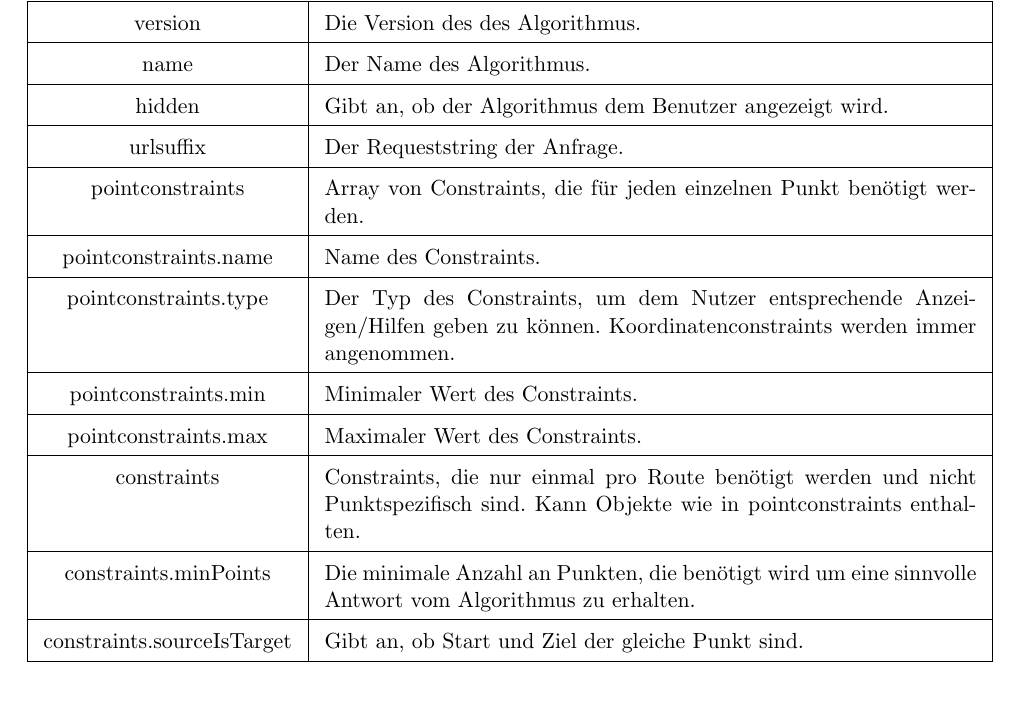
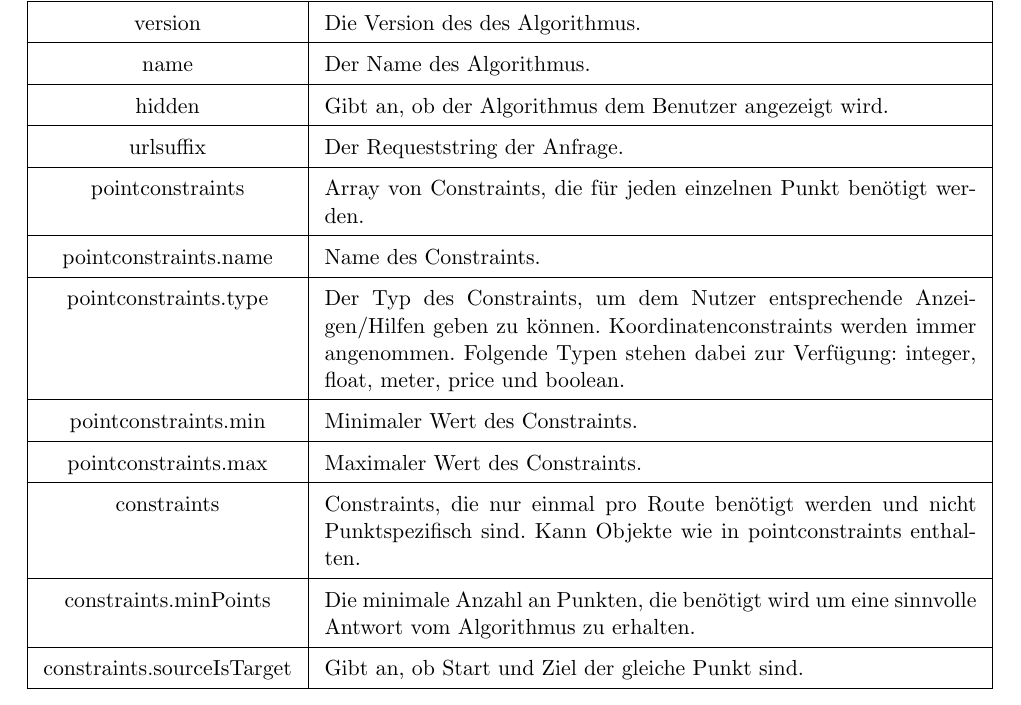
Before and after one commit to ToureNPlaner/tourenplaner-doc, a LaTeX document (Spezifkation/Protokollspezifkation.tex): part of page 10 of 23, cut so that both start at the same text. Compiled offline with pdfLaTeX.

Commit message:
added pointconstraint types

```diff
--- a/Spezifkation/Protokollspezifkation.tex
+++ b/Spezifkation/Protokollspezifkation.tex
@@ -273,7 +273,7 @@ Hier findet sich eine Liste aller Algorithmen, die der Server dem Client unter e
     	pointconstraints.name & Name des Constraints. \\
     	\hline
 
-    	pointconstraints.type & Der Typ des Constraints, um dem Nutzer entsprechende Anzeigen/Hilfen geben zu können. Koordinatenconstraints werden immer angenommen.\\
+    	pointconstraints.type & Der Typ des Constraints, um dem Nutzer entsprechende Anzeigen/Hilfen geben zu können. Koordinatenconstraints werden immer angenommen. Folgende Typen stehen dabei zur Verfügung:\ integer, float, meter, price und boolean.\\
     	\hline
 
     	pointconstraints.min & Minimaler Wert des Constraints. \\
```
